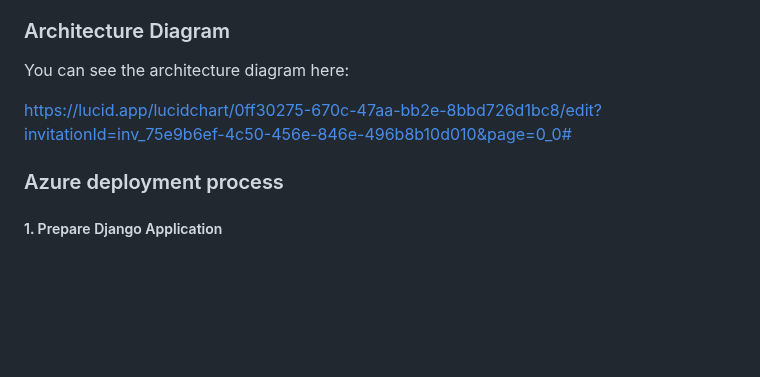
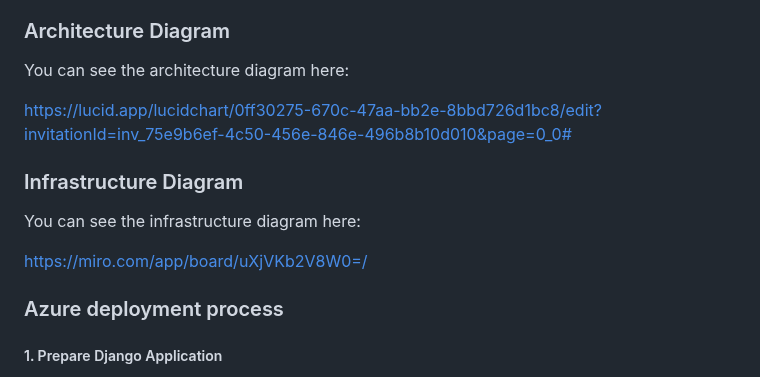
Before and after one commit to MariaHusak/Husak.University.Google-Calendar, a Markdown page: README.md, the part around the change. Drawn GitHub-style; blank space fills up the shorter version.

```diff
--- a/README.md
+++ b/README.md
@@ -42,6 +42,11 @@ Welcome to the documentation for project, a comprehensive and user-friendly cale
 You can see the architecture diagram here:
 
 https://lucid.app/lucidchart/0ff30275-670c-47aa-bb2e-8bbd726d1bc8/edit?invitationId=inv_75e9b6ef-4c50-456e-846e-496b8b10d010&page=0_0#
+### Infrastructure Diagram
+You can see the infrastructure diagram here:
+
+https://miro.com/app/board/uXjVKb2V8W0=/
+
 ### Azure deployment process
 ##### 1. Prepare Django Application
 Ensure that your Django application is properly configured and works correctly on your local development machine. Make sure all dependencies are listed in requirements.txt or Pipfile, and your application can run using python manage.py runserver without any errors.
```
